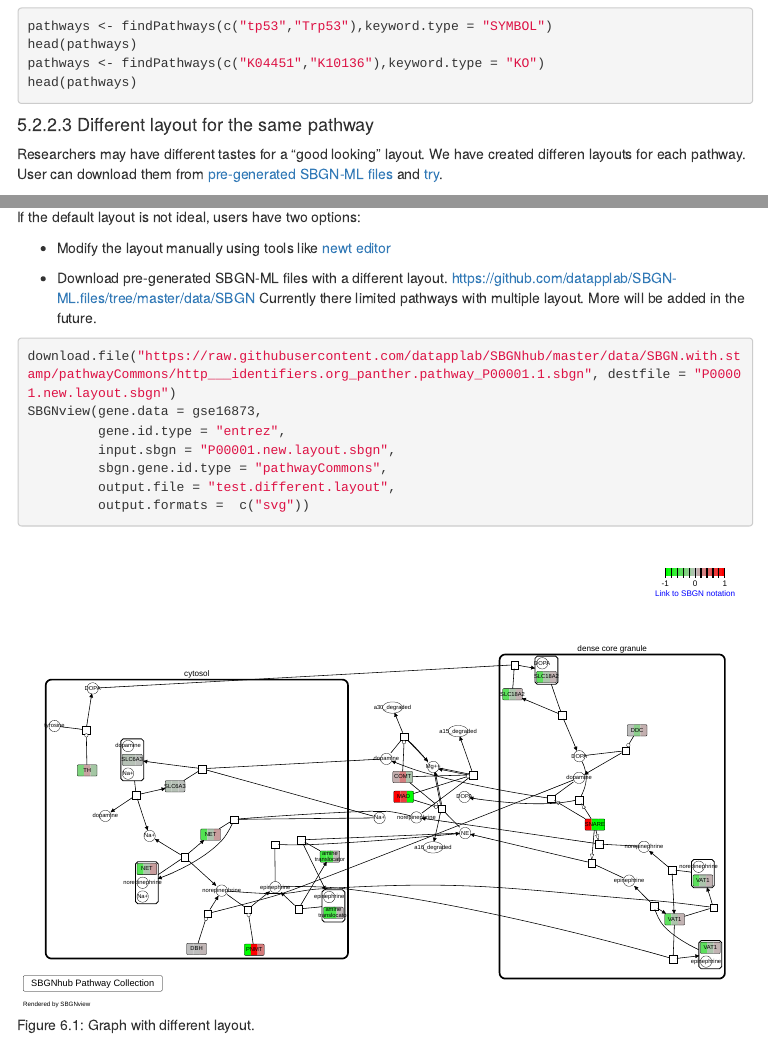
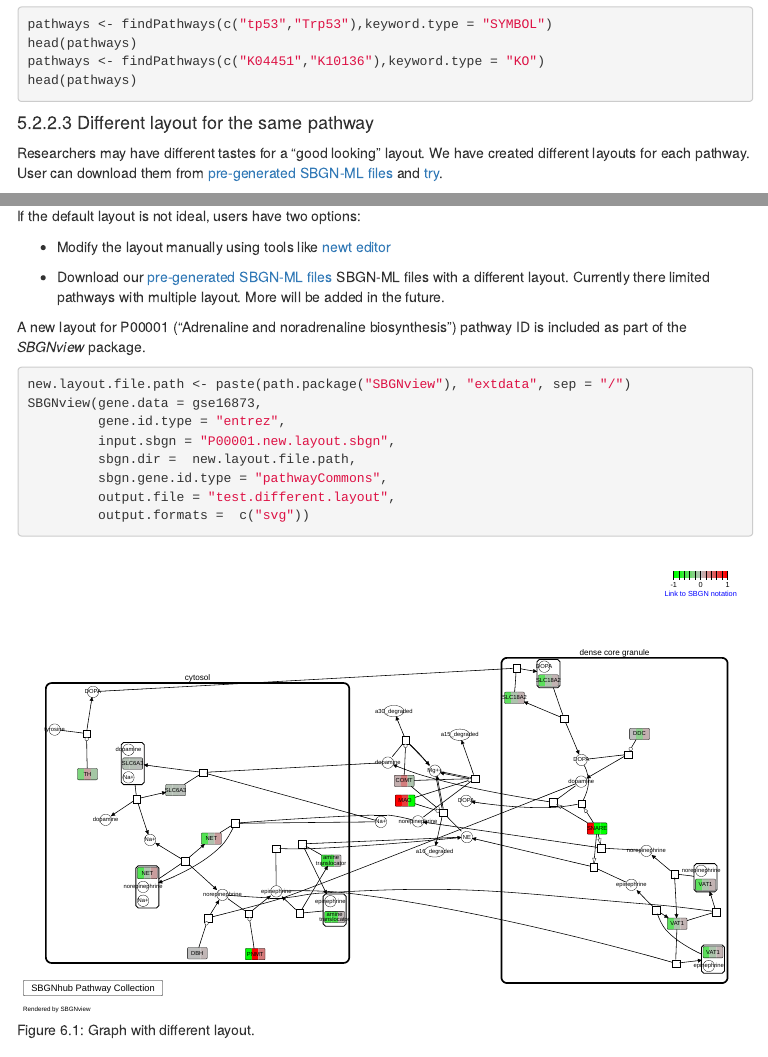
Before and after one commit to datapplab/SBGNview, an R Markdown document (vignettes/SBGNview.Vignette.Rmd): the page in a window 1100 px wide, from 7290 px down, and a second part further down, joined at a grey line. The pictures show the output file vignettes/SBGNview.Vignette.html that the author committed with the source, opened offline; menus at the side of the page are left out.

Commit message:
update vignette new layout

````diff
--- a/vignettes/SBGNview.Vignette.Rmd
+++ b/vignettes/SBGNview.Vignette.Rmd
@@ -228,7 +228,7 @@ head(pathways)
 ```
 
 #### Different layout for the same pathway
-Researchers may have different tastes for a "good looking" layout. We have created differen layouts for each pathway. User can download them from [pre-generated SBGN-ML files](https://github.com/datapplab/SBGNhub/tree/master/data/SBGN.with.stamp) and [try](#tryDifferentLayout).
+Researchers may have different tastes for a "good looking" layout. We have created different layouts for each pathway. User can download them from [pre-generated SBGN-ML files](https://github.com/datapplab/SBGNhub/tree/master/data/SBGN.with.stamp) and [try](#tryDifferentLayout).
 
 
 ### User customized SBGN-ML file
@@ -385,18 +385,19 @@ If the default layout is not ideal, users have two options:
 
 * Modify the layout manually using tools like [newt editor](http://newteditor.org/)
 
-* Download pre-generated SBGN-ML files with a different layout.
-https://github.com/datapplab/SBGN-ML.files/tree/master/data/SBGN
-Currently there limited pathways with multiple layout. More will be added in the future.
+* Download our [pre-generated SBGN-ML files](https://github.com/datapplab/SBGNhub/tree/master/data/SBGN.with.stamp) SBGN-ML files with a different layout. Currently there limited pathways with multiple layout. More will be added in the future.
 
+A new layout for P00001 ("Adrenaline and noradrenaline biosynthesis") pathway ID is included as part of the *SBGNview* package.
 ```{r , echo = TRUE, results = 'hide', message = FALSE, warning = FALSE}
-download.file("https://raw.githubusercontent.com/datapplab/SBGNhub/master/data/SBGN.with.stamp/pathwayCommons/http___identifiers.org_panther.pathway_P00001.1.sbgn", destfile = "P00001.new.layout.sbgn")
+new.layout.file.path <- paste(path.package("SBGNview"), "extdata", sep = "/")
 SBGNview(gene.data = gse16873,
          gene.id.type = "entrez",
          input.sbgn = "P00001.new.layout.sbgn",
+         sbgn.dir =  new.layout.file.path,
          sbgn.gene.id.type = "pathwayCommons",
          output.file = "test.different.layout",
          output.formats =  c("svg"))
+
 ```
 ```{r differentLayout, echo = FALSE,fig.cap="\\label{fig:differentLayoutFig}Graph with different layout."}
 include_graphics("test.different.layout_P00001.new.layout.sbgn.svg")
````
Also changed, not shown: R/data.R (+1 -0 lines), vignettes/SBGNview.Vignette.html, vignettes/SBGNview.Vignette.Rmd (6 more changed lines), 2 other files.
